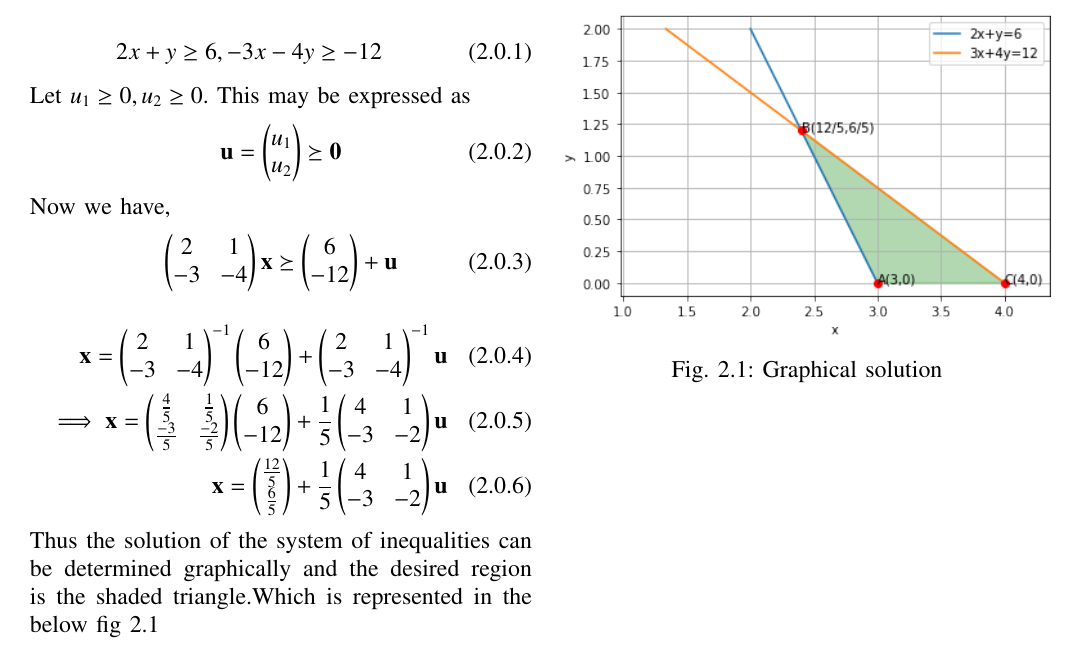
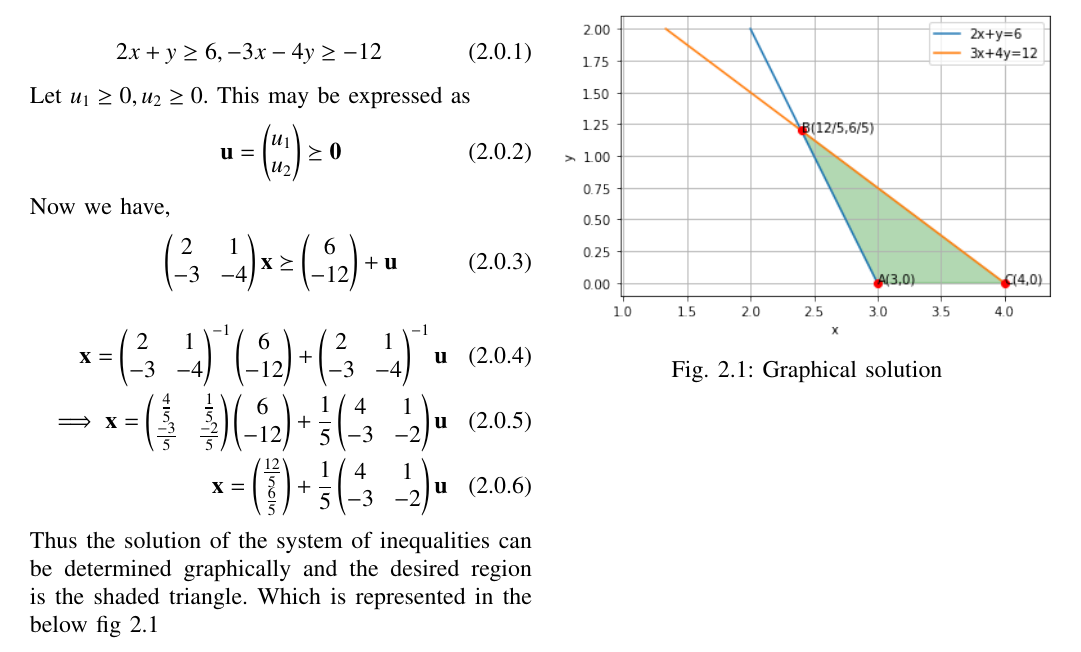
Before and after one commit to ThurpuNaveena/Assignment-8, a LaTeX paper (main-8.tex): part of the page, cut so that both start at the same text. Compiled offline with pdfLaTeX.

Commit message:
Add files via upload

```diff
--- a/main-8.tex
+++ b/main-8.tex
@@ -158,7 +158,7 @@ Now we have,
 \\
 \vec{x}=\myvec{\frac{12}{5} \\ \frac{6}{5}}+\frac{1}{5}\myvec{4&1 \\ -3&-2}\vec{u}
 \end{align}
-Thus the solution of the system of inequalities can be determined graphically and the desired region is the shaded triangle.Which is represented in the below fig 2.1
+Thus the solution of the system of inequalities can be determined graphically and the desired region is the shaded triangle.$\label{ref: Graphical solution}$ Which is represented in the below fig 2.1
 \numberwithin{figure}{section}
 \begin{figure}[ht]
 \centering
```
